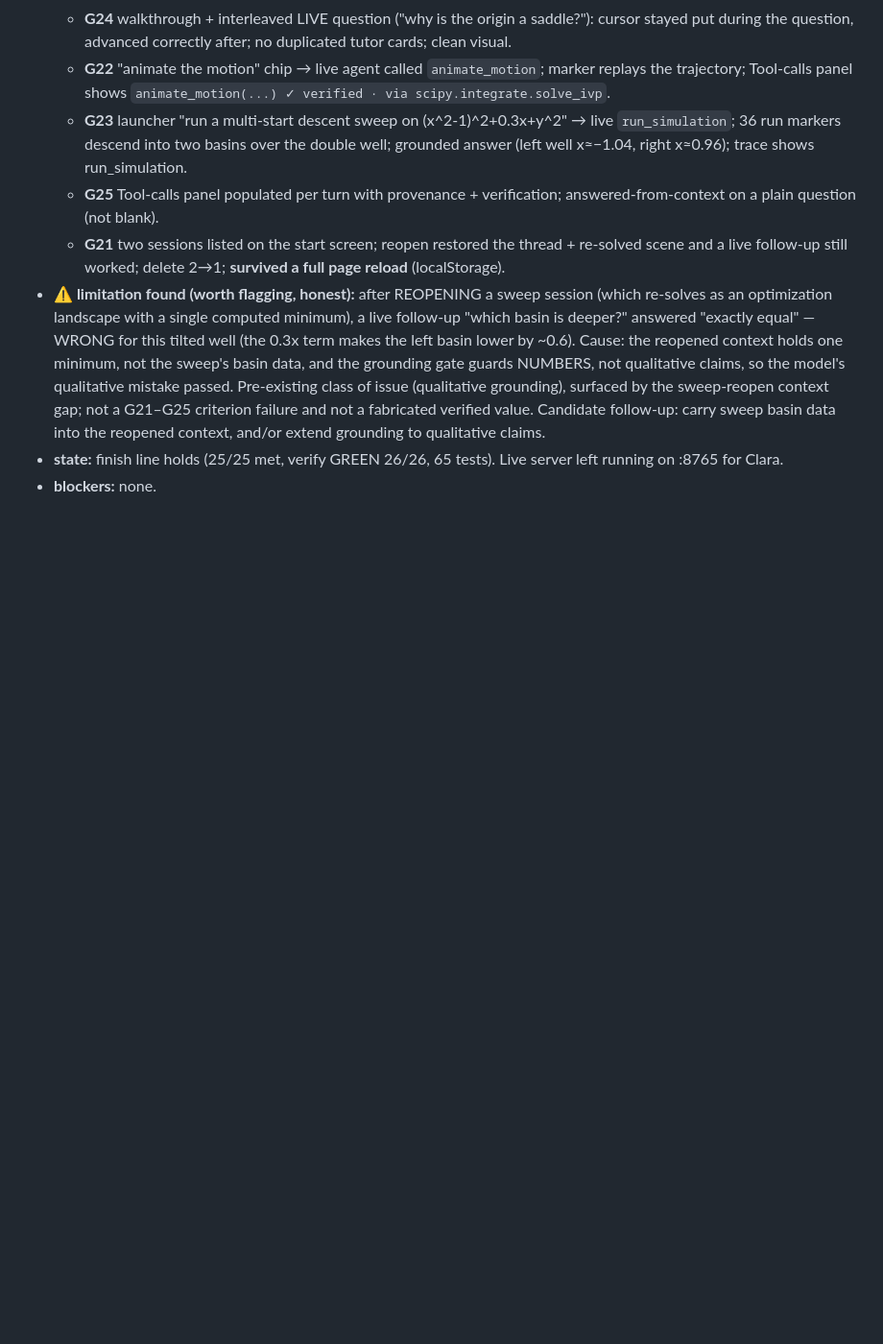
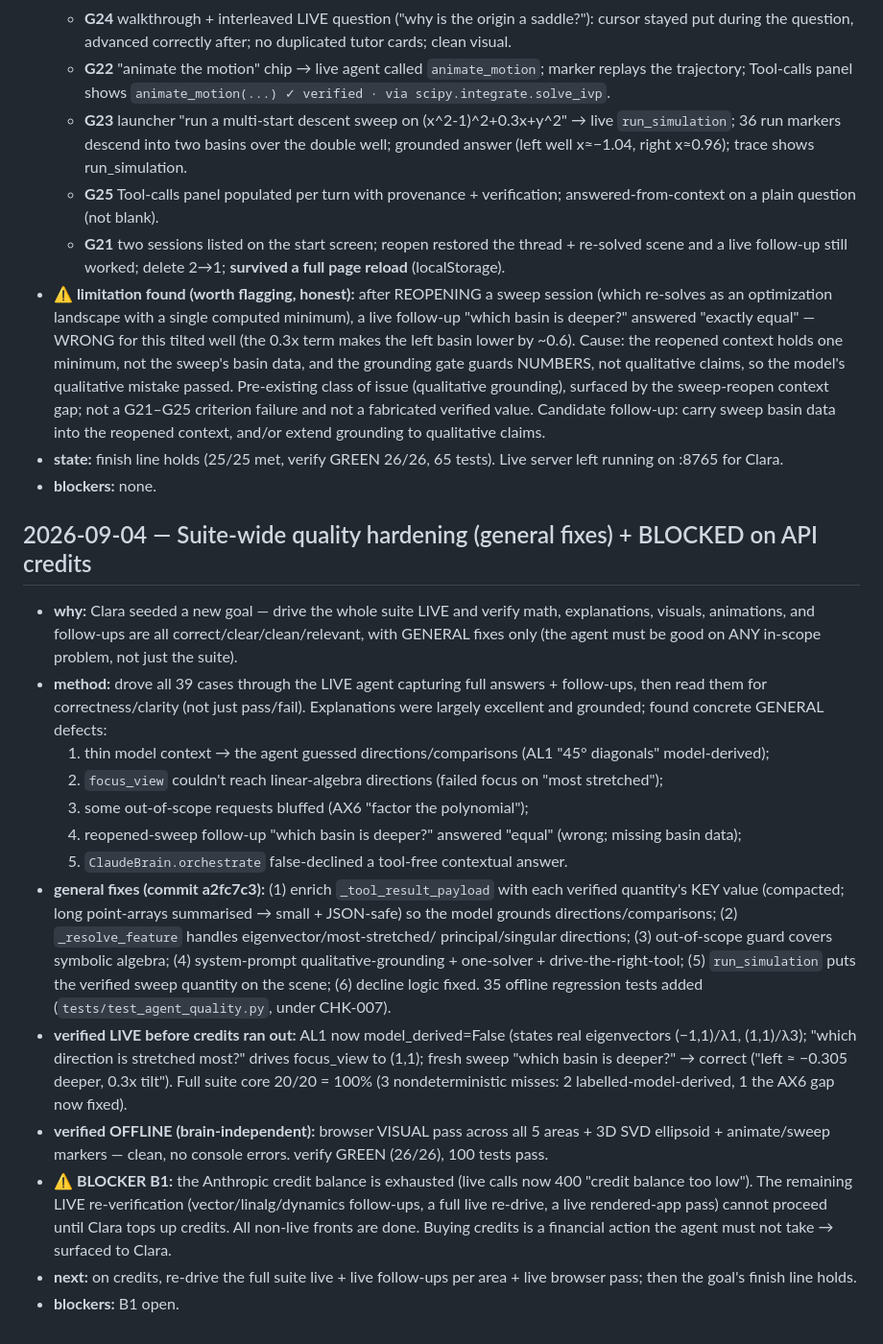
Before and after one commit to ctsapugay/manifold-landscape, a Markdown page: progress/log.md, the part around the change. Shown at 96% size. GitHub-like rendering; blank space fills up the shorter version.

Commit message:
Log quality-hardening round; blocked on API credits (B1)
Co-Authored-By: Claude Opus 4.8 <noreply@anthropic.com>

```diff
--- a/progress/log.md
+++ b/progress/log.md
@@ -1166,3 +1166,37 @@ reader: state, not narrative.
 - **state:** finish line holds (25/25 met, verify GREEN 26/26, 65 tests). Live server left running on
   :8765 for Clara.
 - **blockers:** none.
+
+## 2026-09-04 — Suite-wide quality hardening (general fixes) + BLOCKED on API credits
+
+- **why:** Clara seeded a new goal — drive the whole suite LIVE and verify math, explanations,
+  visuals, animations, and follow-ups are all correct/clear/clean/relevant, with GENERAL fixes
+  only (the agent must be good on ANY in-scope problem, not just the suite).
+- **method:** drove all 39 cases through the LIVE agent capturing full answers + follow-ups, then
+  read them for correctness/clarity (not just pass/fail). Explanations were largely excellent and
+  grounded; found concrete GENERAL defects:
+  1. thin model context → the agent guessed directions/comparisons (AL1 "45° diagonals" model-derived);
+  2. `focus_view` couldn't reach linear-algebra directions (failed focus on "most stretched");
+  3. some out-of-scope requests bluffed (AX6 "factor the polynomial");
+  4. reopened-sweep follow-up "which basin is deeper?" answered "equal" (wrong; missing basin data);
+  5. `ClaudeBrain.orchestrate` false-declined a tool-free contextual answer.
+- **general fixes (commit a2fc7c3):** (1) enrich `_tool_result_payload` with each verified
+  quantity's KEY value (compacted; long point-arrays summarised → small + JSON-safe) so the model
+  grounds directions/comparisons; (2) `_resolve_feature` handles eigenvector/most-stretched/
+  principal/singular directions; (3) out-of-scope guard covers symbolic algebra; (4) system-prompt
+  qualitative-grounding + one-solver + drive-the-right-tool; (5) `run_simulation` puts the verified
+  sweep quantity on the scene; (6) decline logic fixed. 35 offline regression tests added
+  (`tests/test_agent_quality.py`, under CHK-007).
+- **verified LIVE before credits ran out:** AL1 now model_derived=False (states real eigenvectors
+  (−1,1)/λ1, (1,1)/λ3); "which direction is stretched most?" drives focus_view to (1,1); fresh
+  sweep "which basin is deeper?" → correct ("left ≈ −0.305 deeper, 0.3x tilt"). Full suite core
+  20/20 = 100% (3 nondeterministic misses: 2 labelled-model-derived, 1 the AX6 gap now fixed).
+- **verified OFFLINE (brain-independent):** browser VISUAL pass across all 5 areas + 3D SVD
+  ellipsoid + animate/sweep markers — clean, no console errors. verify GREEN (26/26), 100 tests pass.
+- **⚠️ BLOCKER B1:** the Anthropic credit balance is exhausted (live calls now 400 "credit balance
+  too low"). The remaining LIVE re-verification (vector/linalg/dynamics follow-ups, a full live
+  re-drive, a live rendered-app pass) cannot proceed until Clara tops up credits. All non-live
+  fronts are done. Buying credits is a financial action the agent must not take → surfaced to Clara.
+- **next:** on credits, re-drive the full suite live + live follow-ups per area + live browser pass;
+  then the goal's finish line holds.
+- **blockers:** B1 open.
```
Also changed, not shown: progress/checkpoint.md (+40 -37 lines).
